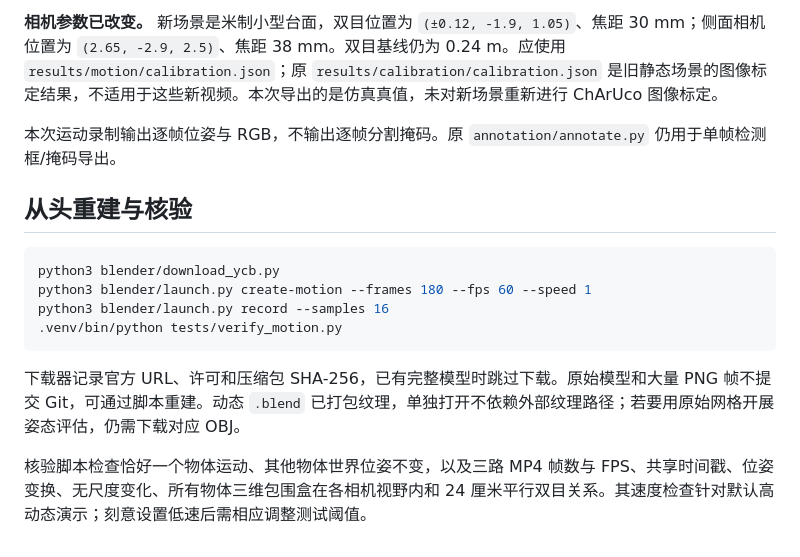
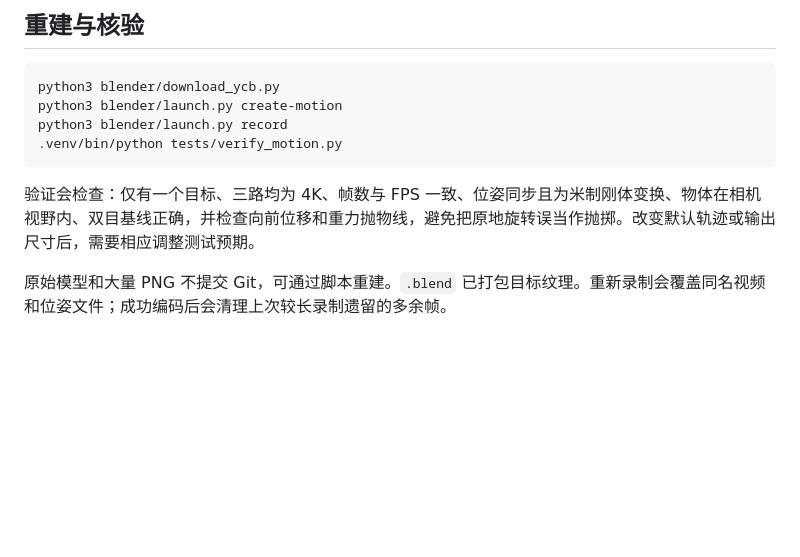
Before and after one commit to WongJeMoment/Stereo-Camera-Calibration-System, a Markdown page: docs/MOTION.md, the part around one of its changes. Rendered like a GitHub page; blank space fills up the shorter version.

````diff
--- a/docs/MOTION.md
+++ b/docs/MOTION.md
@@ -59,17 +59,13 @@ Blender 实际上顺序渲染各相机，但每次先固定同一时间步的场
 
-**相机参数已改变。** 新场景是米制小型台面，双目位置为 `(±0.12, -1.9, 1.05)`、焦距 30 mm；侧面相机位置为 `(2.65, -2.9, 2.5)`、焦距 38 mm。双目基线仍为 0.24 m。应使用 `results/motion/calibration.json`；原 `results/calibration/calibration.json` 是旧静态场景的图像标定结果，不适用于这些新视频。本次导出的是仿真真值，未对新场景重新进行 ChArUco 图像标定。
-
-本次运动录制输出逐帧位姿与 RGB，不输出逐帧分割掩码。原 `annotation/annotate.py` 仍用于单帧检测框/掩码导出。
-
-## 从头重建与核验
+## 重建与核验
 
 ```bash
 python3 blender/download_ycb.py
-python3 blender/launch.py create-motion --frames 180 --fps 60 --speed 1
-python3 blender/launch.py record --samples 16
+python3 blender/launch.py create-motion
+python3 blender/launch.py record
 .venv/bin/python tests/verify_motion.py
 ```
 
-下载器记录官方 URL、许可和压缩包 SHA-256，已有完整模型时跳过下载。原始模型和大量 PNG 帧不提交 Git，可通过脚本重建。动态 `.blend` 已打包纹理，单独打开不依赖外部纹理路径；若要用原始网格开展姿态评估，仍需下载对应 OBJ。
+验证会检查：仅有一个目标、三路均为 4K、帧数与 FPS 一致、位姿同步且为米制刚体变换、物体在相机视野内、双目基线正确，并检查向前位移和重力抛物线，避免把原地旋转误当作抛掷。改变默认轨迹或输出尺寸后，需要相应调整测试预期。
 
-核验脚本检查恰好一个物体运动、其他物体世界位姿不变，以及三路 MP4 帧数与 FPS、共享时间戳、位姿变换、无尺度变化、所有物体三维包围盒在各相机视野内和 24 厘米平行双目关系。其速度检查针对默认高动态演示；刻意设置低速后需相应调整测试阈值。
+原始模型和大量 PNG 不提交 Git，可通过脚本重建。`.blend` 已打包目标纹理。重新录制会覆盖同名视频和位姿文件；成功编码后会清理上次较长录制遗留的多余帧。
````
Also changed, not shown: other parts of docs/MOTION.md (+35 -35 lines), README.md (+2 -2 lines), results/motion/preview.jpg, 14 other files.
